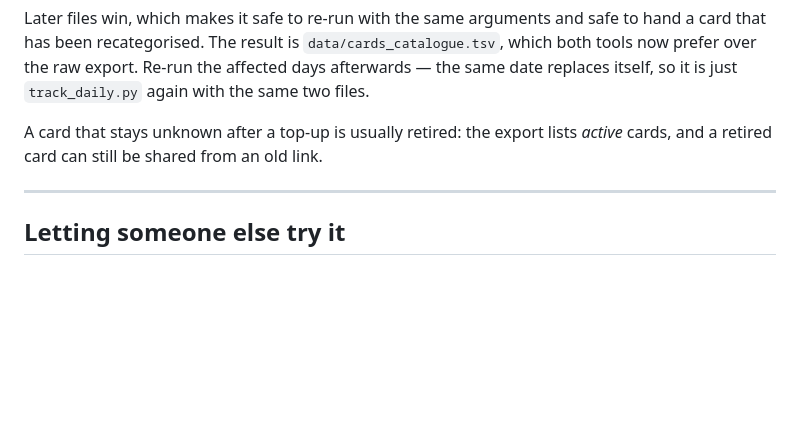
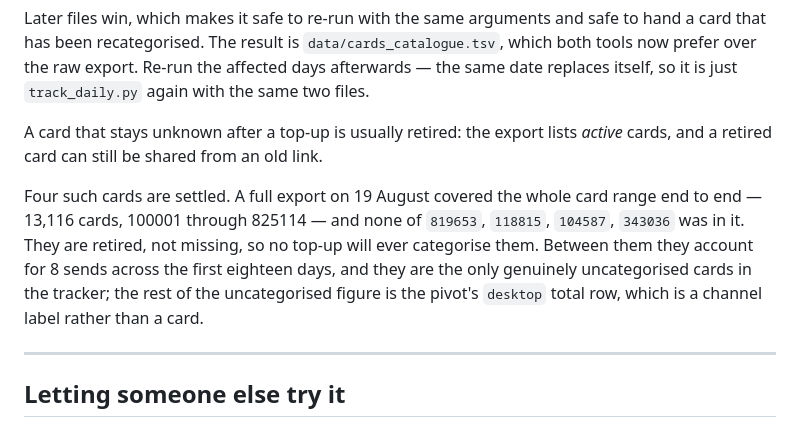
Before and after one commit to indrajit-10/Search_algo, a Markdown page: README.md, the part around the change. GitHub-like rendering; blank space fills up the shorter version.

Commit message:
Settle the four uncategorised cards as retired
A 19 August export covering the full card range - 13,116 cards, 100001
through 825114 - contains none of 819653, 118815, 104587, 343036. They are
retired rather than missing from a stale snapshot, so no top-up will
categorise them. Record that in the card-list section so it is not
re-investigated.

The export itself is identical to data/ACTIVE_CARDS.xlsx, card for card and
q1 for q1, so the merged catalogue is unchanged at 13,155 and no day needs
re-recording.

Co-Authored-By: Claude Opus 5 <noreply@anthropic.com>
Claude-Session: https://claude.ai/code/session_01D9KsXegBwxB1sWdCzRVLrr

```diff
--- a/README.md
+++ b/README.md
@@ -437,6 +437,14 @@ just `track_daily.py` again with the same two files.
 A card that stays unknown after a top-up is usually retired: the export lists
 *active* cards, and a retired card can still be shared from an old link.
 
+Four such cards are settled. A full export on 19 August covered the whole card
+range end to end — 13,116 cards, 100001 through 825114 — and none of `819653`,
+`118815`, `104587`, `343036` was in it. They are retired, not missing, so no
+top-up will ever categorise them. Between them they account for 8 sends across
+the first eighteen days, and they are the only genuinely uncategorised cards in
+the tracker; the rest of the uncategorised figure is the pivot's `desktop`
+total row, which is a channel label rather than a card.
+
 ---
 
 ## Letting someone else try it
```
